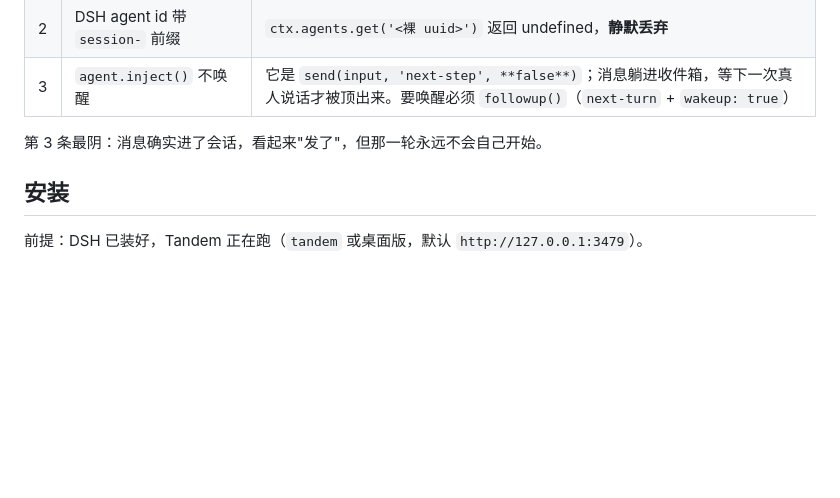
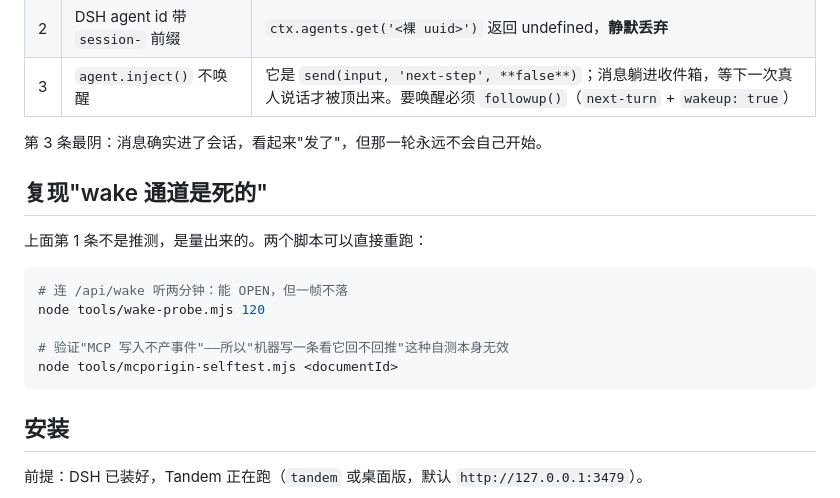
Before and after one commit to ZhenSiRong/dsh-tandem-wake, a Markdown page: README.md, the part around one of its changes. GitHub-like rendering; blank space fills up the shorter version.

````diff
--- a/README.md
+++ b/README.md
@@ -37,6 +45,18 @@ Tandem 确实暴露了 `ws://127.0.0.1:3479/api/wake`，插件第一版就是连
 | 3 | `agent.inject()` 不唤醒 | 它是 `send(input, 'next-step', **false**)`；消息躺进收件箱，等下一次真人说话才被顶出来。要唤醒必须 `followup()`（`next-turn` + `wakeup: true`） |
 
 第 3 条最阴：消息确实进了会话，看起来"发了"，但那一轮永远不会自己开始。
+
+## 复现"wake 通道是死的"
+
+上面第 1 条不是推测，是量出来的。两个脚本可以直接重跑：
+
+```bash
+# 连 /api/wake 听两分钟：能 OPEN，但一帧不落
+node tools/wake-probe.mjs 120
+
+# 验证"MCP 写入不产事件"——所以"机器写一条看它回不回推"这种自测本身无效
+node tools/mcporigin-selftest.mjs <documentId>
+```
 
 ## 安装
 
````
Also changed, not shown: other parts of README.md (+8 -0 lines), docs/assets/tandem-comment.png (added), docs/assets/tandem-wake.gif (added), 2 other files.
